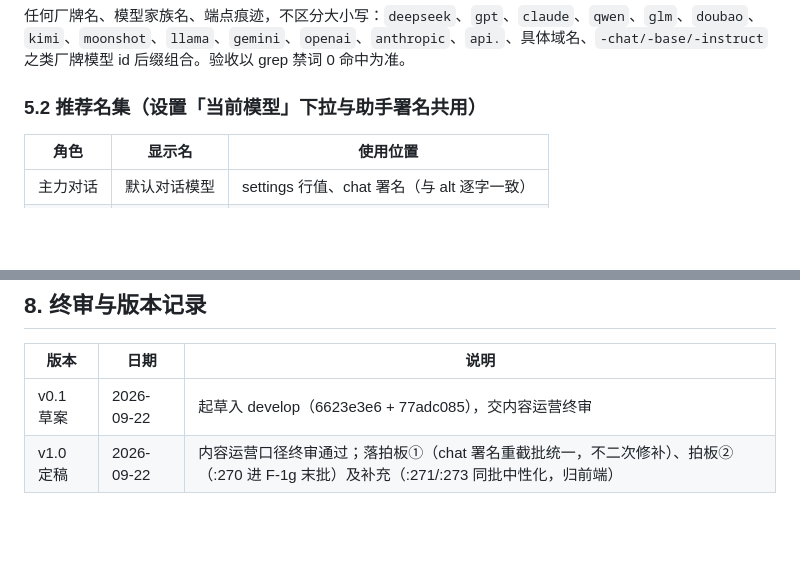
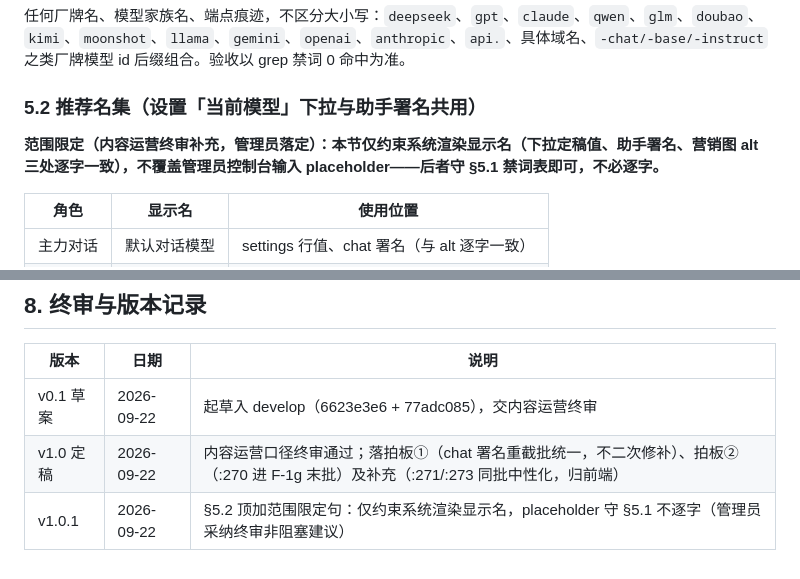
Before and after one commit to abonla599/ai-assistant, a Markdown page: docs/官网实拍重截构图与中性命名规范.md, 2 parts joined by grey strips. Drawn GitHub-style; blank space fills up the shorter version.

Commit message:
规范§5.2 加范围限定句（v1.0.1）：仅约束系统渲染显示名三处逐字一致，管理员控制台 placeholder 守 §5.1 禁词表即可不逐字——采纳内容运营终审非阻塞建议，钉死口径

```diff
--- a/docs/官网实拍重截构图与中性命名规范.md
+++ b/docs/官网实拍重截构图与中性命名规范.md
@@ -47,6 +47,8 @@ DOM 依据：`backend/app/web/static/index.html` :136-200（`#settings` 面板
 
 ### 5.2 推荐名集（设置「当前模型」下拉与助手署名共用）
 
+**范围限定（内容运营终审补充，管理员落定）：本节仅约束系统渲染显示名（下拉定稿值、助手署名、营销图 alt 三处逐字一致），不覆盖管理员控制台输入 placeholder——后者守 §5.1 禁词表即可，不必逐字。**
+
 | 角色 | 显示名 | 使用位置 |
 | --- | --- | --- |
 | 主力对话 | 默认对话模型 | settings 行值、chat 署名（与 alt 逐字一致） |
@@ -85,3 +87,4 @@ DOM 依据：`backend/app/web/static/index.html` :136-200（`#settings` 面板
 | --- | --- | --- |
 | v0.1 草案 | 2026-09-22 | 起草入 develop（6623e3e6 + 77adc085），交内容运营终审 |
 | v1.0 定稿 | 2026-09-22 | 内容运营口径终审通过；落拍板①（chat 署名重截批统一，不二次修补）、拍板②（:270 进 F-1g 末批）及补充（:271/:273 同批中性化，归前端） |
+| v1.0.1 | 2026-09-22 | §5.2 顶加范围限定句：仅约束系统渲染显示名，placeholder 守 §5.1 不逐字（管理员采纳终审非阻塞建议） |
```
